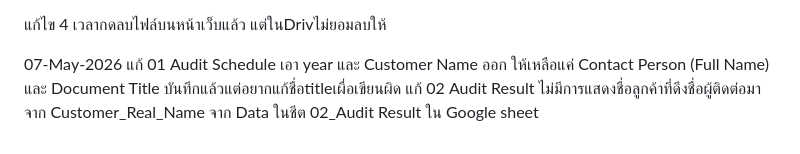
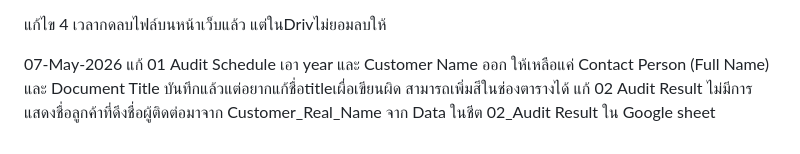
Before and after one commit to isotraining99-collab/Demo_Audit, a Markdown page: edit_Bug.md, the part around the change. GitHub-like rendering.

Commit message:
Revise Audit Schedule details and add color note
Updated the description for Audit Schedule and added a note about table cell color.

```diff
--- a/edit_Bug.md
+++ b/edit_Bug.md
@@ -21,5 +21,5 @@
   เวลากดลบไฟล์บนหน้าเว็บแล้ว แต่ในDrivไม่ยอมลบให้
 
 07-May-2026
-แก้ 01 Audit Schedule เอา year และ Customer Name ออก ให้เหลือแค่ Contact Person (Full Name) และ  Document Title บันทึกแล้วแต่อยากแก้ชื่อtitleเผื่อเขียนผิด
+แก้ 01 Audit Schedule เอา year และ Customer Name ออก ให้เหลือแค่ Contact Person (Full Name) และ  Document Title บันทึกแล้วแต่อยากแก้ชื่อtitleเผื่อเขียนผิด สามารถเพิ่มสีในช่องตารางได้
 แก้ 02 Audit Result ไม่มีการแสดงชื่อลูกค้าที่ดึงชื่อผู้ติดต่อมาจาก Customer_Real_Name จาก Data ในชีต 02_Audit Result ใน Google sheet
```
